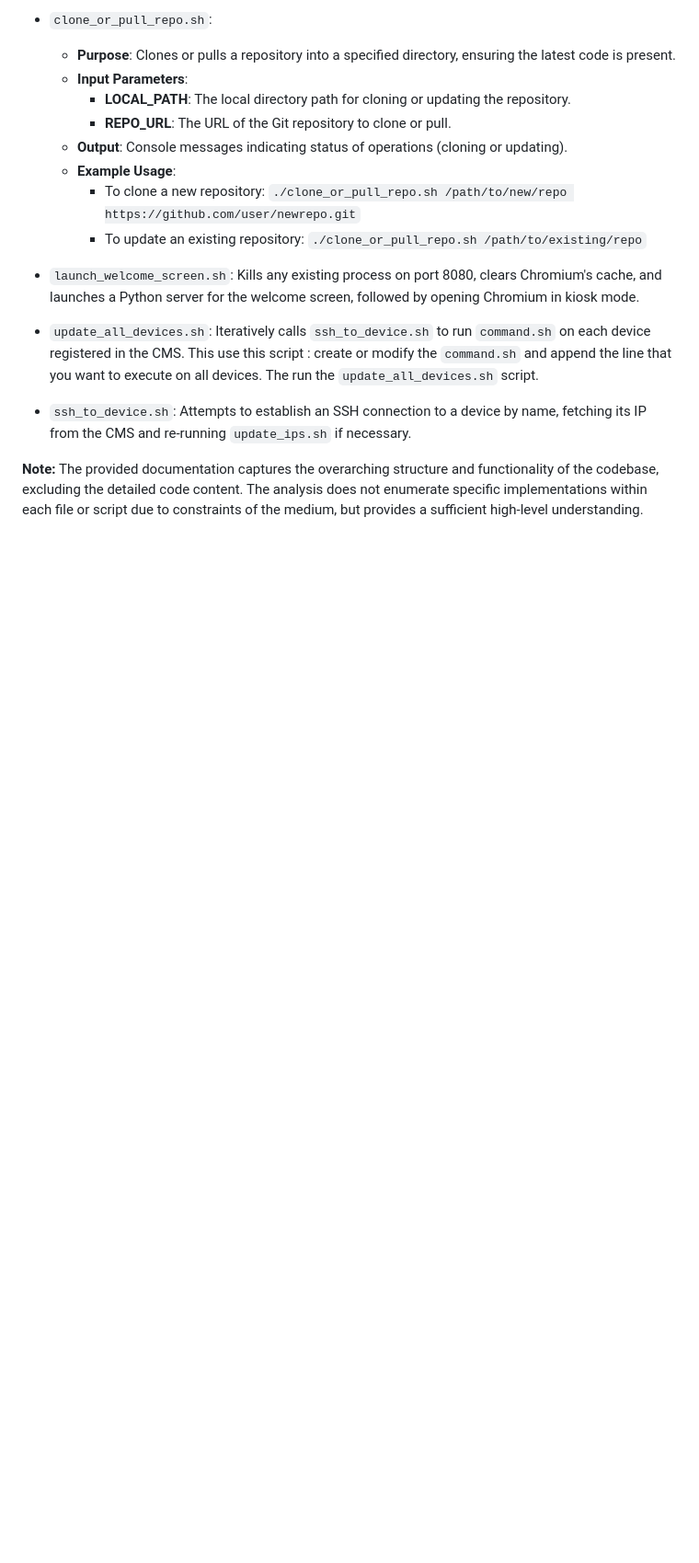
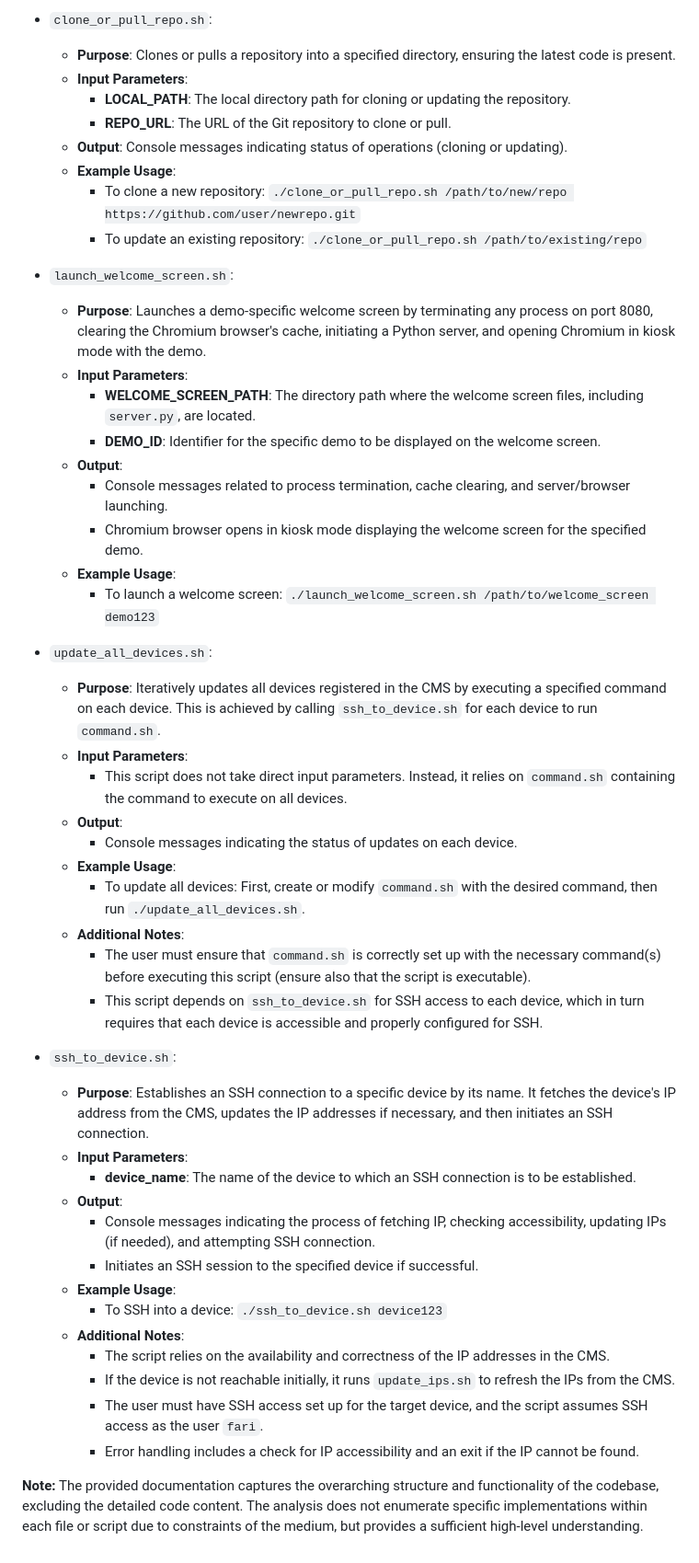
Before and after one commit to FARI-brussels/TE-Scripts, a Markdown page: README.md, the part around the change printed below. Shown: that part at 92% size. Drawn GitHub-style; blank space fills up the shorter version.

```diff
--- a/README.md
+++ b/README.md
@@ -50,8 +94,43 @@ This codebase documentation provides an overarching view of the scripts used to
     - To clone a new repository: ``./clone_or_pull_repo.sh /path/to/new/repo https://github.com/user/newrepo.git``
     - To update an existing repository: ``./clone_or_pull_repo.sh /path/to/existing/repo``
 
-- `launch_welcome_screen.sh`: Kills any existing process on port 8080, clears Chromium's cache, and launches a Python server for the welcome screen, followed by opening Chromium in kiosk mode.
-- `update_all_devices.sh`: Iteratively calls `ssh_to_device.sh` to run `command.sh` on each device registered in the CMS. This use this script : create or modify the `command.sh` and append the line that you want to execute on all devices. The run the `update_all_devices.sh` script.
-- `ssh_to_device.sh`: Attempts to establish an SSH connection to a device by name, fetching its IP from the CMS and re-running `update_ips.sh` if necessary.
+- `launch_welcome_screen.sh`:
+  - **Purpose**: Launches a demo-specific welcome screen by terminating any process on port 8080, clearing the Chromium browser's cache, initiating a Python server, and opening Chromium in kiosk mode with the demo.
+  - **Input Parameters**:
+    - **WELCOME_SCREEN_PATH**: The directory path where the welcome screen files, including `server.py`, are located.
+    - **DEMO_ID**: Identifier for the specific demo to be displayed on the welcome screen.
+  - **Output**:
+    - Console messages related to process termination, cache clearing, and server/browser launching.
+    - Chromium browser opens in kiosk mode displaying the welcome screen for the specified demo.
+  - **Example Usage**:
+    - To launch a welcome screen: ``./launch_welcome_screen.sh /path/to/welcome_screen demo123``
+
+- `update_all_devices.sh`:
+  - **Purpose**: Iteratively updates all devices registered in the CMS by executing a specified command on each device. This is achieved by calling `ssh_to_device.sh` for each device to run `command.sh`.
+  - **Input Parameters**:
+    - This script does not take direct input parameters. Instead, it relies on `command.sh` containing the command to execute on all devices.
+  - **Output**:
+    - Console messages indicating the status of updates on each device.
+  - **Example Usage**:
+    - To update all devices: First, create or modify `command.sh` with the desired command, then run ``./update_all_devices.sh``.
+  - **Additional Notes**:
+    - The user must ensure that `command.sh` is correctly set up with the necessary command(s) before executing this script (ensure also that the script is executable).
+    - This script depends on `ssh_to_device.sh` for SSH access to each device, which in turn requires that each device is accessible and properly configured for SSH.
+
+- `ssh_to_device.sh`:
+  - **Purpose**: Establishes an SSH connection to a specific device by its name. It fetches the device's IP address from the CMS, updates the IP addresses if necessary, and then initiates an SSH connection.
+  - **Input Parameters**:
+    - **device_name**: The name of the device to which an SSH connection is to be established.
+  - **Output**:
+    - Console messages indicating the process of fetching IP, checking accessibility, updating IPs (if needed), and attempting SSH connection.
+    - Initiates an SSH session to the specified device if successful.
+  - **Example Usage**:
+    - To SSH into a device: ``./ssh_to_device.sh device123``
+  - **Additional Notes**:
+    - The script relies on the availability and correctness of the IP addresses in the CMS.
+    - If the device is not reachable initially, it runs `update_ips.sh` to refresh the IPs from the CMS.
+    - The user must have SSH access set up for the target device, and the script assumes SSH access as the user `fari`.
+    - Error handling includes a check for IP accessibility and an exit if the IP cannot be found.
+
 
 **Note:** The provided documentation captures the overarching structure and functionality of the codebase, excluding the detailed code content. The analysis does not enumerate specific implementations within each file or script due to constraints of the medium, but provides a sufficient high-level understanding.
```
Also changed, not shown: other parts of README.md (+47 -3 lines).
